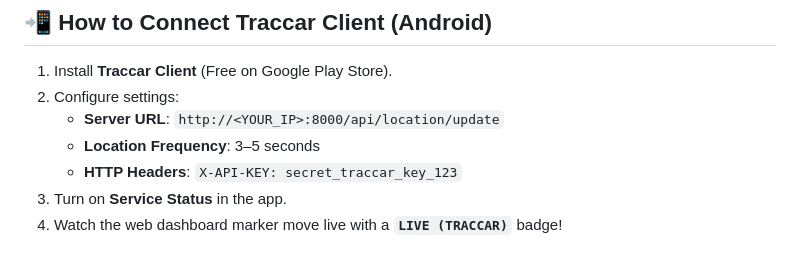
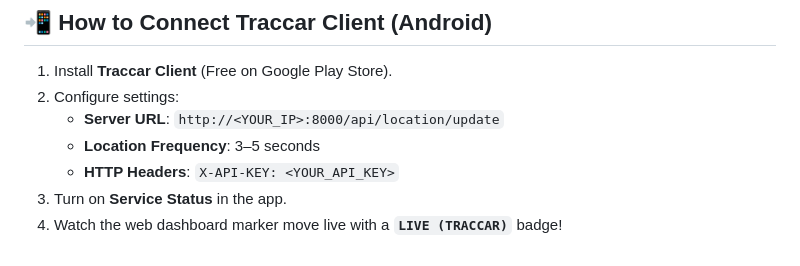
Before and after one commit to Rupsika/livelocation, a Markdown page: README.md, the part around the change. Drawn GitHub-style.

Commit message:
Update README to use X-API-KEY: <YOUR_API_KEY> placeholder

```diff
--- a/README.md
+++ b/README.md
@@ -101,6 +101,6 @@ flutter run -d chrome
 2. Configure settings:
    - **Server URL**: `http://<YOUR_IP>:8000/api/location/update`
    - **Location Frequency**: 3–5 seconds
-   - **HTTP Headers**: `X-API-KEY: secret_traccar_key_123`
+   - **HTTP Headers**: `X-API-KEY: <YOUR_API_KEY>`
 3. Turn on **Service Status** in the app.
 4. Watch the web dashboard marker move live with a **`LIVE (TRACCAR)`** badge!
```
